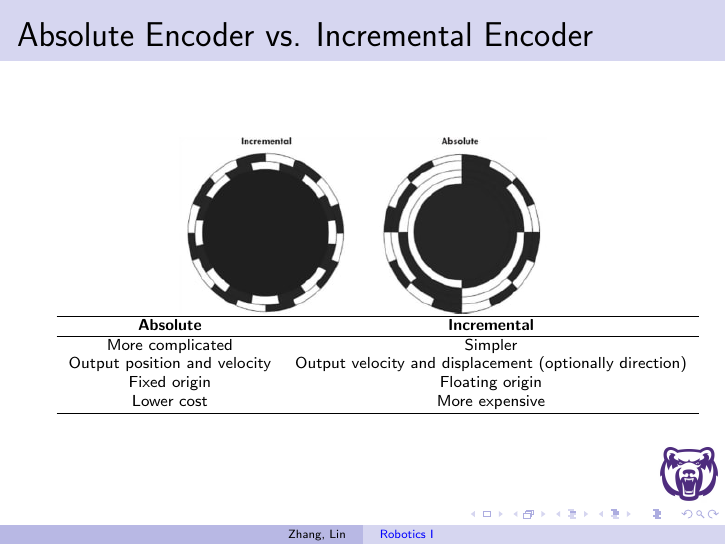
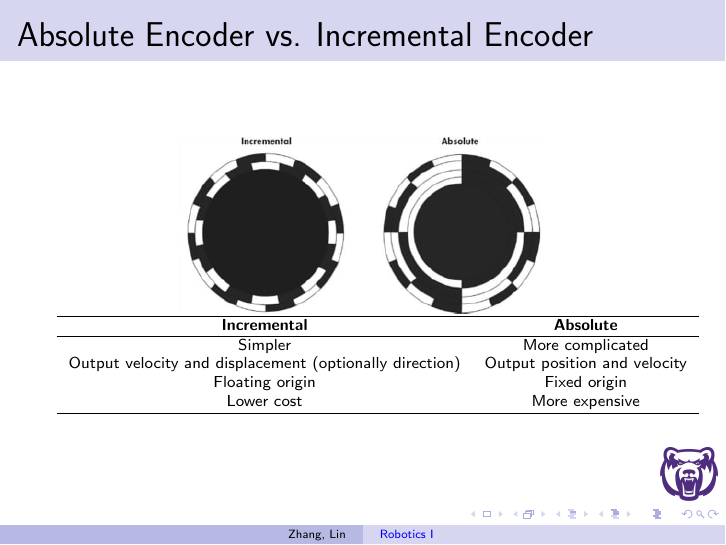
Before and after one commit to linzhangUCA/robotics1-2021, LaTeX slides (0928/encoder.tex): page 4 of 6. Compiled offline with pdfLaTeX.

Commit message:
fix inc vs abs encoder table

```diff
--- a/0928/encoder.tex
+++ b/0928/encoder.tex
@@ -90,11 +90,11 @@
     {\scriptsize
     \begin{tabular}{ cc }
         \hline
-        \textbf{Absolute} & \textbf{Incremental} \\
+        \textbf{Incremental} & \textbf{Absolute} \\
         \hline
-        More complicated & Simpler \\
-        Output position and velocity & Output velocity and displacement (optionally direction) \\
-        Fixed origin & Floating origin \\
+        Simpler & More complicated \\
+        Output velocity and displacement (optionally direction) & Output position and velocity \\
+        Floating origin & Fixed origin \\
         Lower cost & More expensive \\
         \hline
     \end{tabular}
```
Also changed, not shown: 0928/encoder.pdf.
